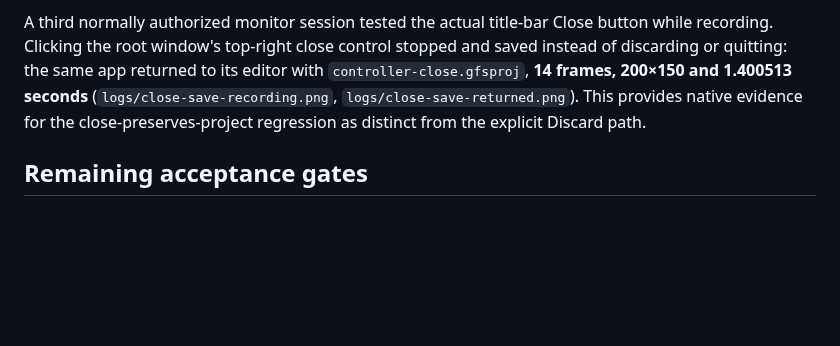
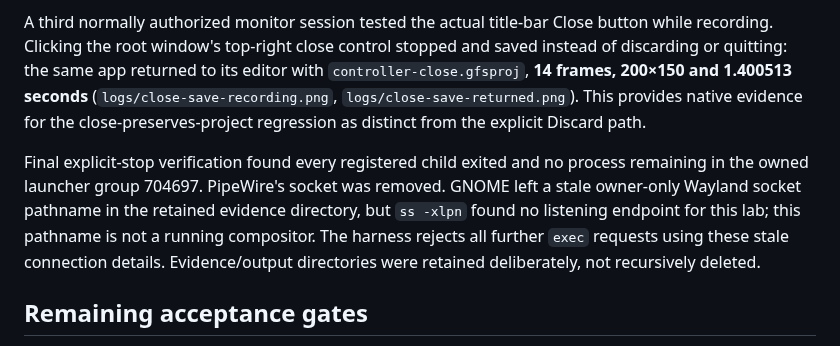
Before and after one commit to tiansongyu/gifromscreen, a Markdown page: docs/WAYLAND-NESTED-QA-RESULTS-2026-09-06.md, the part around the change. Drawn GitHub-style; blank space fills up the shorter version.

Commit message:
docs(qa): record final private process and socket cleanup checks

```diff
--- a/docs/WAYLAND-NESTED-QA-RESULTS-2026-09-06.md
+++ b/docs/WAYLAND-NESTED-QA-RESULTS-2026-09-06.md
@@ -146,6 +146,8 @@ A second normally authorized monitor recording wrote `discard-confirm.gfsproj` w
 
 A third normally authorized monitor session tested the actual title-bar Close button while recording. Clicking the root window's top-right close control stopped and saved instead of discarding or quitting: the same app returned to its editor with `controller-close.gfsproj`, **14 frames, 200×150 and 1.400513 seconds** (`logs/close-save-recording.png`, `logs/close-save-returned.png`). This provides native evidence for the close-preserves-project regression as distinct from the explicit Discard path.
 
+Final explicit-stop verification found every registered child exited and no process remaining in the owned launcher group 704697. PipeWire's socket was removed. GNOME left a stale owner-only Wayland socket pathname in the retained evidence directory, but `ss -xlpn` found no listening endpoint for this lab; this pathname is not a running compositor. The harness rejects all further `exec` requests using these stale connection details. Evidence/output directories were retained deliberately, not recursively deleted.
+
 ## Remaining acceptance gates
 
 - Window preview normalization, controller opening, continuous recording, fixed-size movement while recording and paused, active timing, Stop and independently decoded GUI GIF export passed.
```
